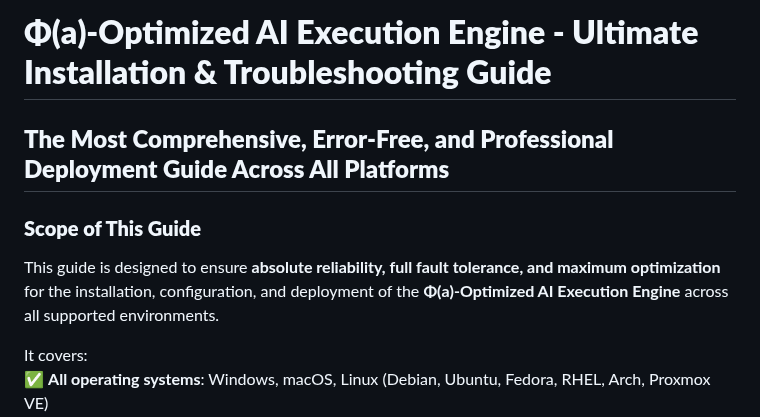
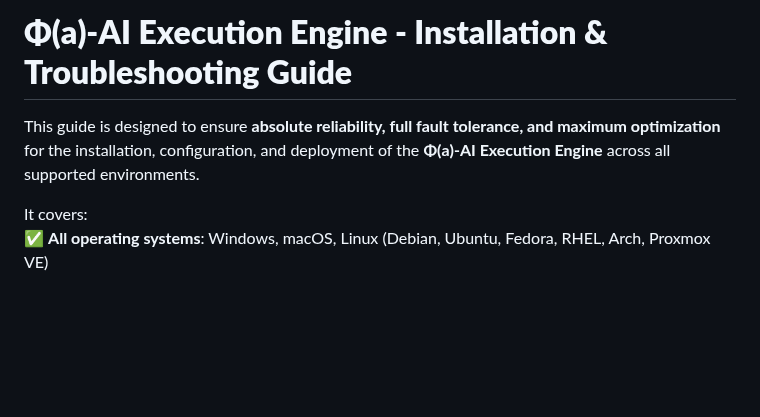
Before and after one commit to RJV-TECHNOLOGIES-LTD/Model, a Markdown page: docs/troubleshooting_guide.md, the part around the change. GitHub-like rendering; blank space fills up the shorter version.

```diff
--- a/docs/troubleshooting_guide.md
+++ b/docs/troubleshooting_guide.md
@@ -1,8 +1,6 @@
-# **Φ(a)-Optimized AI Execution Engine - Ultimate Installation & Troubleshooting Guide**
-## **The Most Comprehensive, Error-Free, and Professional Deployment Guide Across All Platforms**
+# **Φ(a)-AI Execution Engine - Installation & Troubleshooting Guide**
 
-### **Scope of This Guide**
-This guide is designed to ensure **absolute reliability, full fault tolerance, and maximum optimization** for the installation, configuration, and deployment of the **Φ(a)-Optimized AI Execution Engine** across all supported environments.
+This guide is designed to ensure **absolute reliability, full fault tolerance, and maximum optimization** for the installation, configuration, and deployment of the **Φ(a)-AI Execution Engine** across all supported environments.
 
 It covers:
 ✅ **All operating systems**: Windows, macOS, Linux (Debian, Ubuntu, Fedora, RHEL, Arch, Proxmox VE)
```
